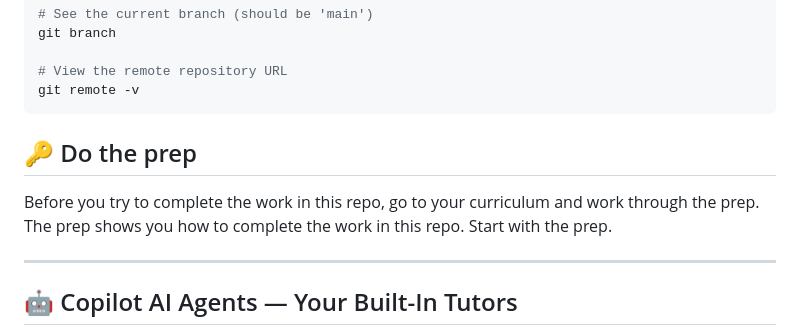
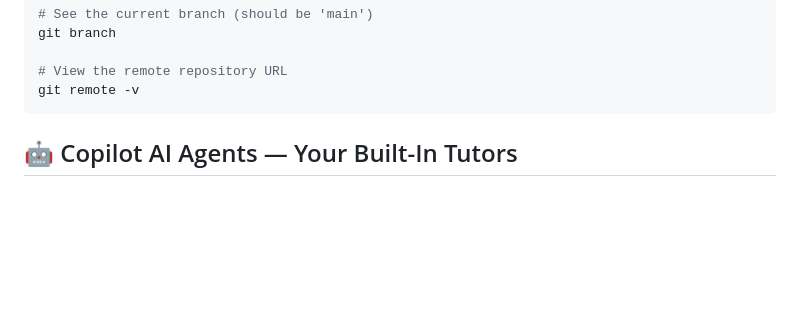
Before and after one commit to nuttyproducer/codepath-v1, a Markdown page: readme.md, the part around one of its changes. Rendered like a GitHub page; blank space fills up the shorter version.

````diff
--- a/readme.md
+++ b/readme.md
@@ -54,12 +62,6 @@ git branch
 # View the remote repository URL
 git remote -v
 ```
-
-## 🔑 Do the prep
-
-Before you try to complete the work in this repo, go to your curriculum and work through the prep. The prep shows you how to complete the work in this repo. Start with the prep.
-
----
 
 ## 🤖 Copilot AI Agents — Your Built-In Tutors
 
````
Also changed, not shown: other parts of readme.md (+16 -7 lines).
